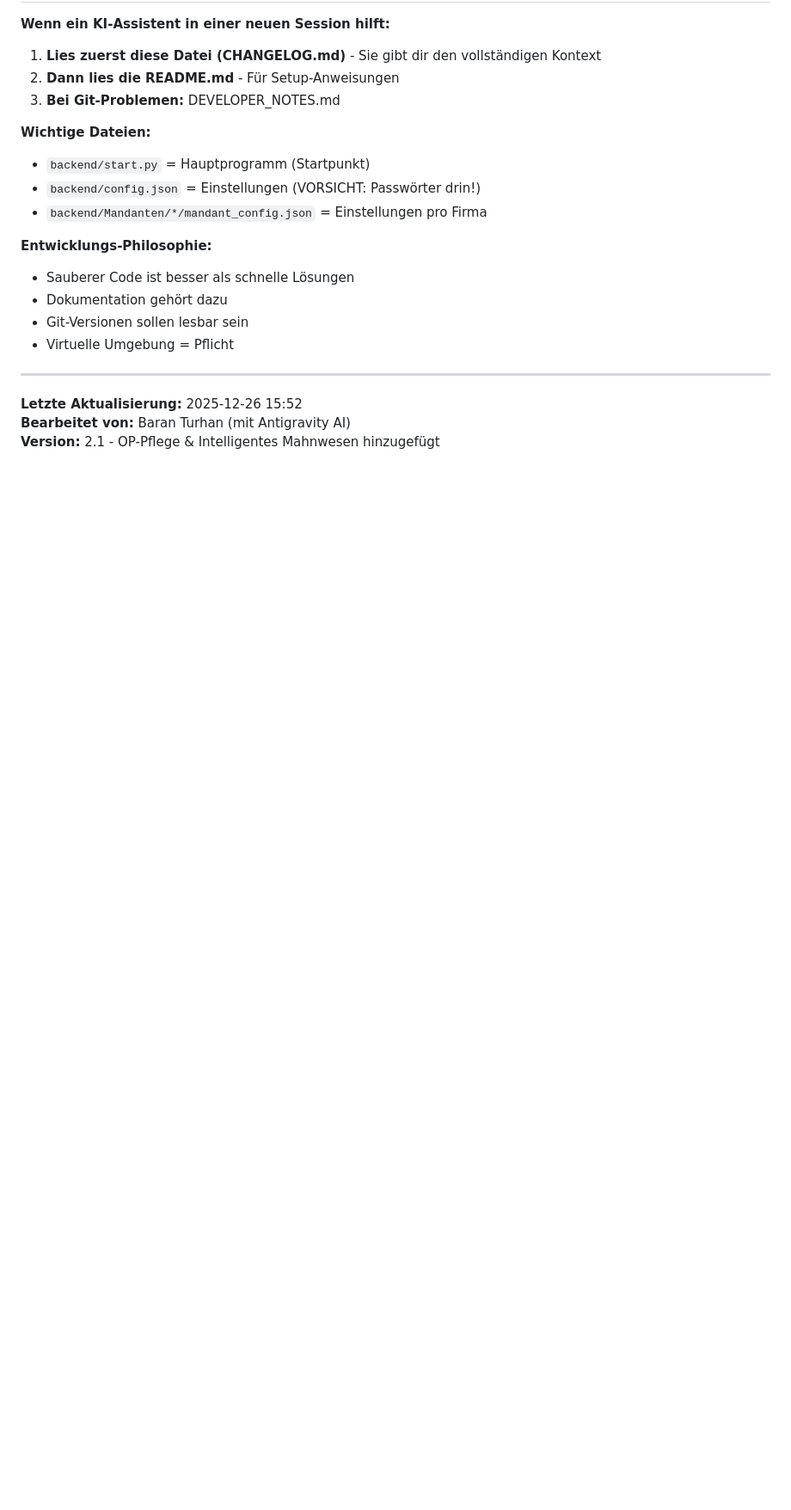
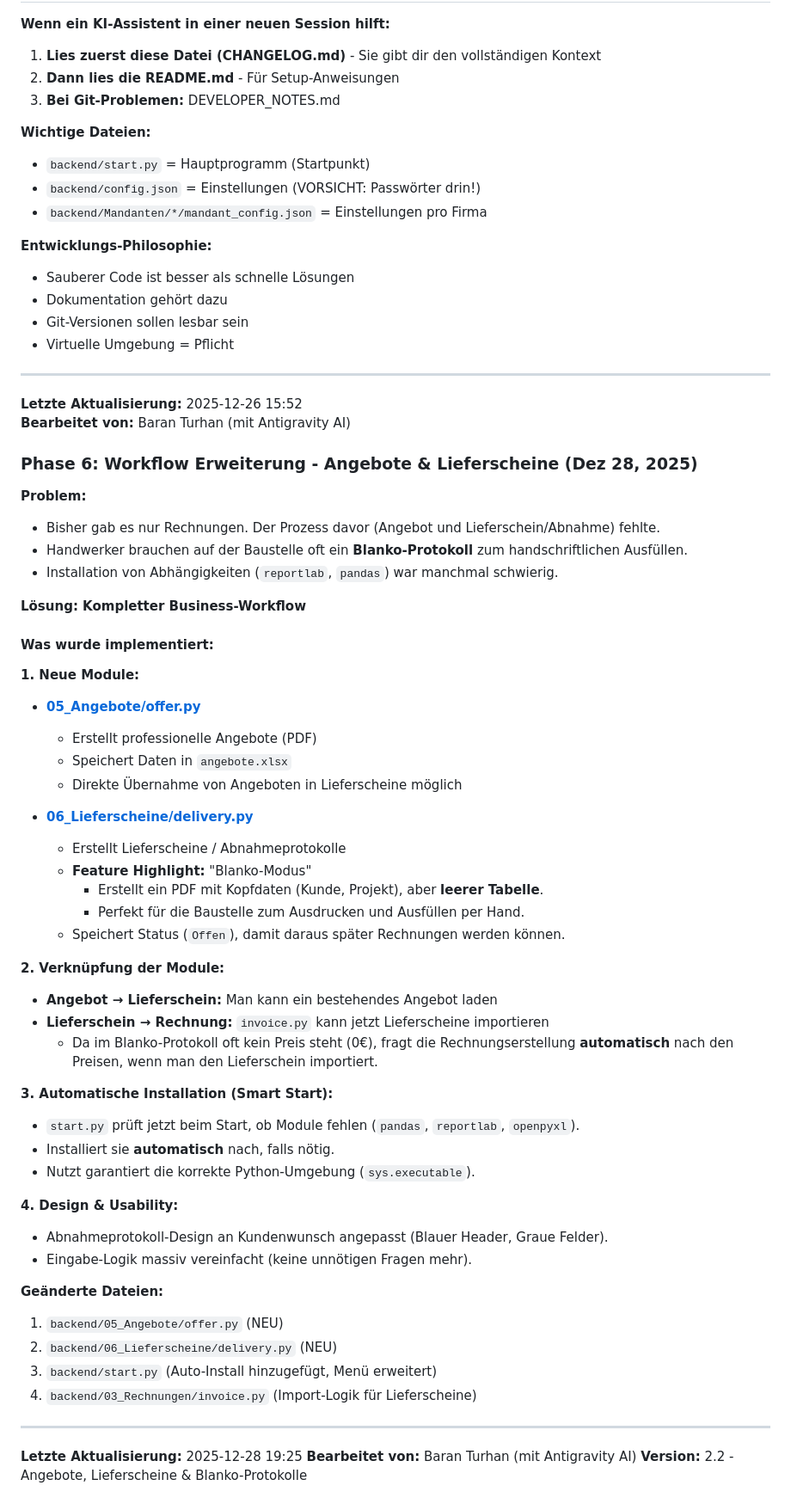
Before and after one commit to baranturhan-commits/Mein_Business, a Markdown page: CHANGELOG.md, the part around the change. Shown at 86% size. Drawn GitHub-style; blank space fills up the shorter version.

```diff
--- a/CHANGELOG.md
+++ b/CHANGELOG.md
@@ -417,4 +417,52 @@ Mein_Business/
 
 **Letzte Aktualisierung:** 2025-12-26 15:52
 **Bearbeitet von:** Baran Turhan (mit Antigravity AI)
-**Version:** 2.1 - OP-Pflege & Intelligentes Mahnwesen hinzugefügt
+### Phase 6: Workflow Erweiterung - Angebote & Lieferscheine (Dez 28, 2025)
+
+**Problem:**
+- Bisher gab es nur Rechnungen. Der Prozess davor (Angebot und Lieferschein/Abnahme) fehlte.
+- Handwerker brauchen auf der Baustelle oft ein **Blanko-Protokoll** zum handschriftlichen Ausfüllen.
+- Installation von Abhängigkeiten (`reportlab`, `pandas`) war manchmal schwierig.
+
+**Lösung: Kompletter Business-Workflow**
+
+#### Was wurde implementiert:
+
+**1. Neue Module:**
+- **[05_Angebote/offer.py](backend/05_Angebote/offer.py)**
+  - Erstellt professionelle Angebote (PDF)
+  - Speichert Daten in `angebote.xlsx`
+  - Direkte Übernahme von Angeboten in Lieferscheine möglich
+
+- **[06_Lieferscheine/delivery.py](backend/06_Lieferscheine/delivery.py)**
+  - Erstellt Lieferscheine / Abnahmeprotokolle
+  - **Feature Highlight:** "Blanko-Modus"
+    - Erstellt ein PDF mit Kopfdaten (Kunde, Projekt), aber **leerer Tabelle**.
+    - Perfekt für die Baustelle zum Ausdrucken und Ausfüllen per Hand.
+  - Speichert Status (`Offen`), damit daraus später Rechnungen werden können.
+
+**2. Verknüpfung der Module:**
+- **Angebot → Lieferschein:** Man kann ein bestehendes Angebot laden
+- **Lieferschein → Rechnung:** `invoice.py` kann jetzt Lieferscheine importieren
+  - Da im Blanko-Protokoll oft kein Preis steht (0€), fragt die Rechnungserstellung **automatisch** nach den Preisen, wenn man den Lieferschein importiert.
+
+**3. Automatische Installation (Smart Start):**
+- `start.py` prüft jetzt beim Start, ob Module fehlen (`pandas`, `reportlab`, `openpyxl`).
+- Installiert sie **automatisch** nach, falls nötig.
+- Nutzt garantiert die korrekte Python-Umgebung (`sys.executable`).
+
+**4. Design & Usability:**
+- Abnahmeprotokoll-Design an Kundenwunsch angepasst (Blauer Header, Graue Felder).
+- Eingabe-Logik massiv vereinfacht (keine unnötigen Fragen mehr).
+
+**Geänderte Dateien:**
+1. `backend/05_Angebote/offer.py` (NEU)
+2. `backend/06_Lieferscheine/delivery.py` (NEU)
+3. `backend/start.py` (Auto-Install hinzugefügt, Menü erweitert)
+4. `backend/03_Rechnungen/invoice.py` (Import-Logik für Lieferscheine)
+
+---
+
+**Letzte Aktualisierung:** 2025-12-28 19:25
+**Bearbeitet von:** Baran Turhan (mit Antigravity AI)
+**Version:** 2.2 - Angebote, Lieferscheine & Blanko-Protokolle
```
Also changed, not shown: README.md (+4 -2 lines).
